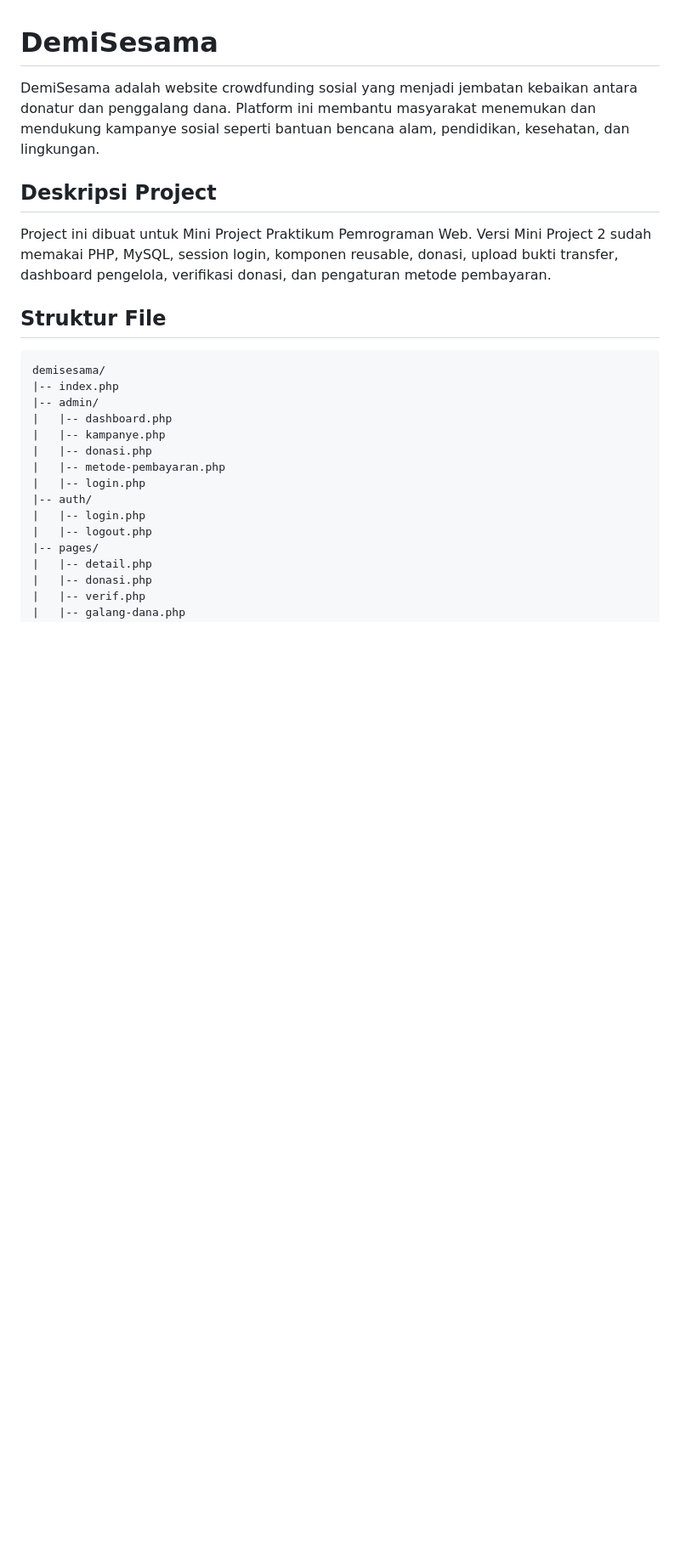
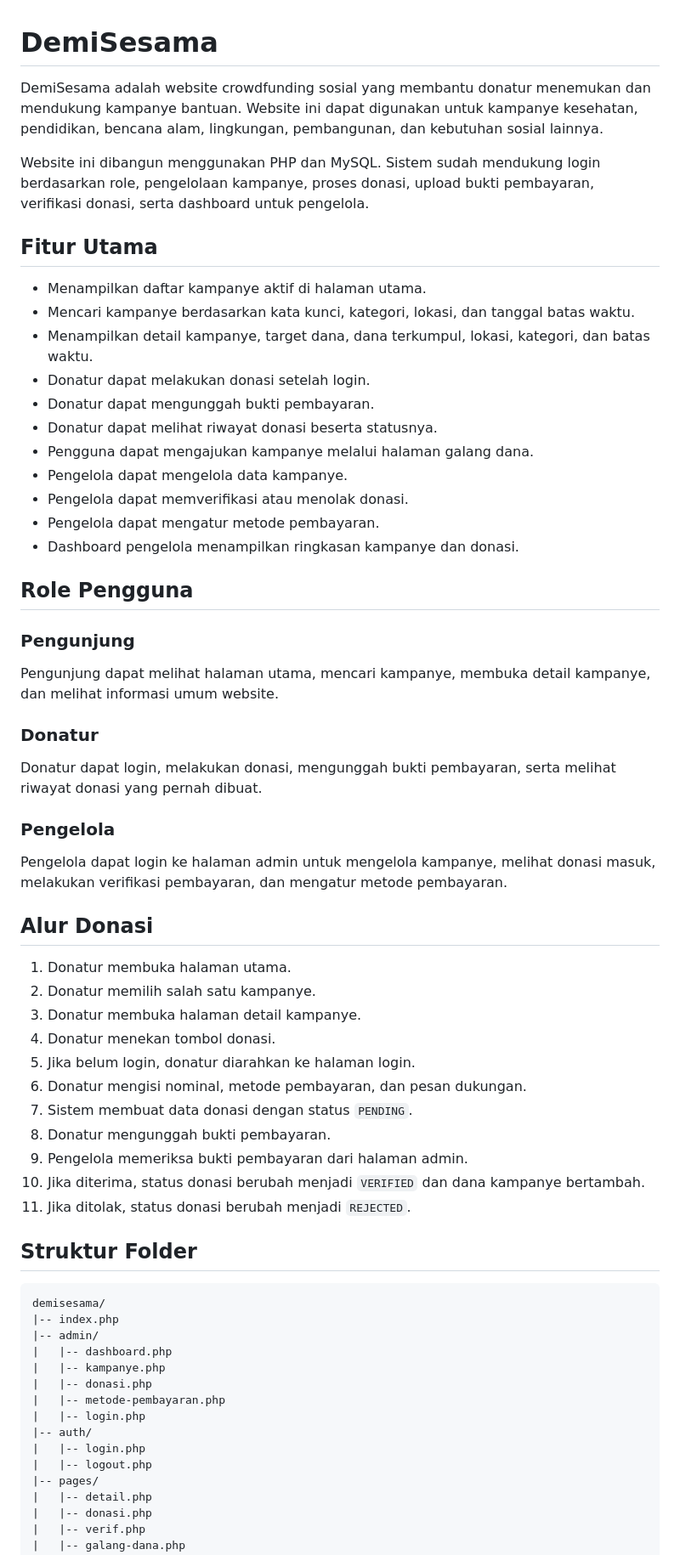
Before and after one commit to DelvinLaurens/Pemograman-web-praktikum, a Markdown page: README.md, the part around one of its changes. Shown at 85% size. Rendered like a GitHub page; blank space fills up the shorter version.

````diff
--- a/README.md
+++ b/README.md
@@ -1,12 +1,52 @@
 # DemiSesama
 
-DemiSesama adalah website crowdfunding sosial yang menjadi jembatan kebaikan antara donatur dan penggalang dana. Platform ini membantu masyarakat menemukan dan mendukung kampanye sosial seperti bantuan bencana alam, pendidikan, kesehatan, dan lingkungan.
+DemiSesama adalah website crowdfunding sosial yang membantu donatur menemukan dan mendukung kampanye bantuan. Website ini dapat digunakan untuk kampanye kesehatan, pendidikan, bencana alam, lingkungan, pembangunan, dan kebutuhan sosial lainnya.
 
-## Deskripsi Project
+Website ini dibangun menggunakan PHP dan MySQL. Sistem sudah mendukung login berdasarkan role, pengelolaan kampanye, proses donasi, upload bukti pembayaran, verifikasi donasi, serta dashboard untuk pengelola.
 
-Project ini dibuat untuk Mini Project Praktikum Pemrograman Web. Versi Mini Project 2 sudah memakai PHP, MySQL, session login, komponen reusable, donasi, upload bukti transfer, dashboard pengelola, verifikasi donasi, dan pengaturan metode pembayaran.
+## Fitur Utama
 
-## Struktur File
+- Menampilkan daftar kampanye aktif di halaman utama.
+- Mencari kampanye berdasarkan kata kunci, kategori, lokasi, dan tanggal batas waktu.
+- Menampilkan detail kampanye, target dana, dana terkumpul, lokasi, kategori, dan batas waktu.
+- Donatur dapat melakukan donasi setelah login.
+- Donatur dapat mengunggah bukti pembayaran.
+- Donatur dapat melihat riwayat donasi beserta statusnya.
+- Pengguna dapat mengajukan kampanye melalui halaman galang dana.
+- Pengelola dapat mengelola data kampanye.
+- Pengelola dapat memverifikasi atau menolak donasi.
+- Pengelola dapat mengatur metode pembayaran.
+- Dashboard pengelola menampilkan ringkasan kampanye dan donasi.
+
+## Role Pengguna
+
+### Pengunjung
+
+Pengunjung dapat melihat halaman utama, mencari kampanye, membuka detail kampanye, dan melihat informasi umum website.
+
+### Donatur
+
+Donatur dapat login, melakukan donasi, mengunggah bukti pembayaran, serta melihat riwayat donasi yang pernah dibuat.
+
+### Pengelola
+
+Pengelola dapat login ke halaman admin untuk mengelola kampanye, melihat donasi masuk, melakukan verifikasi pembayaran, dan mengatur metode pembayaran.
+
+## Alur Donasi
+
+1. Donatur membuka halaman utama.
+2. Donatur memilih salah satu kampanye.
+3. Donatur membuka halaman detail kampanye.
+4. Donatur menekan tombol donasi.
+5. Jika belum login, donatur diarahkan ke halaman login.
+6. Donatur mengisi nominal, metode pembayaran, dan pesan dukungan.
+7. Sistem membuat data donasi dengan status `PENDING`.
+8. Donatur mengunggah bukti pembayaran.
+9. Pengelola memeriksa bukti pembayaran dari halaman admin.
+10. Jika diterima, status donasi berubah menjadi `VERIFIED` dan dana kampanye bertambah.
+11. Jika ditolak, status donasi berubah menjadi `REJECTED`.
+
+## Struktur Folder
 
 ```text
 demisesama/
````
Also changed, not shown: other parts of README.md (+45 -129 lines).
